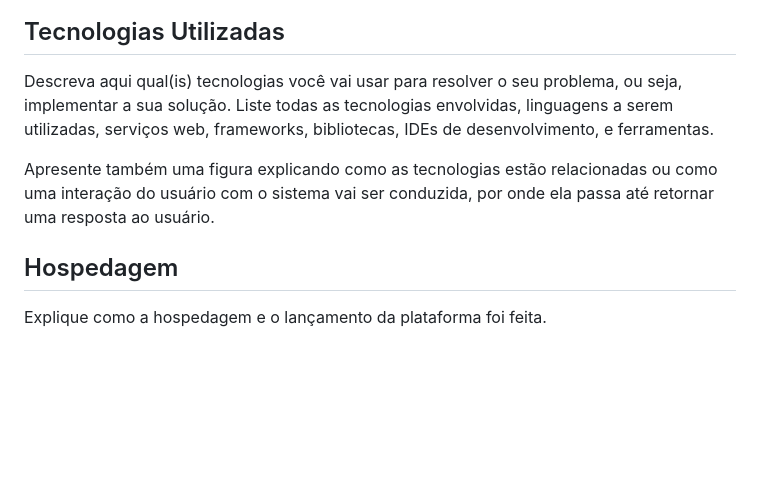
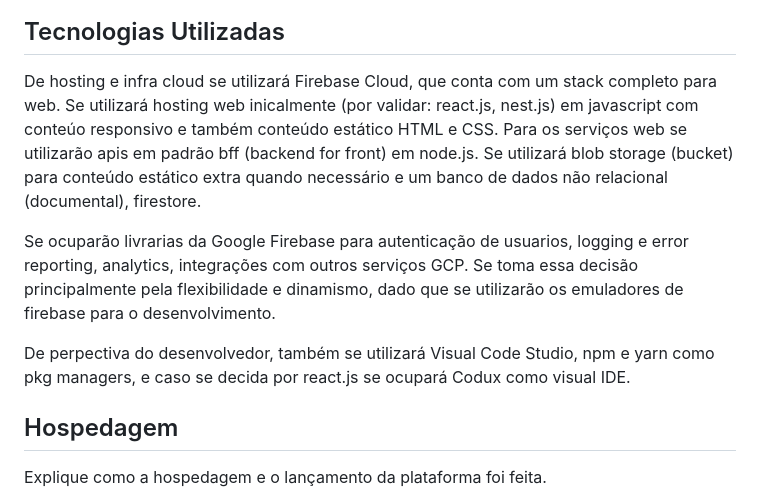
Before and after one commit to ICEI-PUC-Minas-PMV-ADS/pmv-ads-2023-1-e1-proj-web-t4-projetogp3, a Markdown page: docs/05-Arquitetura da Solução.md, the part around the change printed below. Drawn GitHub-style; blank space fills up the shorter version.

```diff
--- a/docs/05-Arquitetura da Solução.md
+++ b/docs/05-Arquitetura da Solução.md
@@ -60,10 +33,13 @@ para a Tela 2.
 
 ## Tecnologias Utilizadas
 
-Descreva aqui qual(is) tecnologias você vai usar para resolver o seu problema, ou seja, implementar a sua solução. Liste todas as tecnologias envolvidas, linguagens a serem utilizadas, serviços web, frameworks, bibliotecas, IDEs de desenvolvimento, e ferramentas.
 
-Apresente também uma figura explicando como as tecnologias estão relacionadas ou como uma interação do usuário com o sistema vai ser conduzida, por onde ela passa até retornar uma resposta ao usuário.
+De hosting e infra cloud se utilizará Firebase Cloud, que conta com um stack completo para web. Se utilizará hosting web inicalmente (por validar: react.js, nest.js) em javascript com conteúo responsivo e também conteúdo estático HTML e CSS. Para os serviços web se utilizarão apis em padrão bff (backend for front) em node.js.
+Se utilizará blob storage (bucket) para conteúdo estático extra quando necessário e um banco de dados não relacional (documental), firestore.
 
+Se ocuparão livrarias da Google Firebase para autenticação de usuarios, logging e error reporting, analytics, integrações com outros serviços GCP. Se toma essa decisão principalmente pela flexibilidade e dinamismo, dado que se utilizarão os emuladores de firebase para o desenvolvimento.
+
+De perpectiva do desenvolvedor, também se utilizará Visual Code Studio, npm e yarn como pkg managers, e caso se decida por react.js se ocupará Codux como visual IDE.
 
 ## Hospedagem
 
```
Also changed, not shown: other parts of docs/05-Arquitetura da Solução.md (+11 -37 lines), docs/04-Projeto de Interface.md (+2 -2 lines), docs/img/componentes.png (deleted), docs/img/diagram.png (added), docs/img/userflow.jpg (deleted), docs/img/userflow.png (renamed from docs/img/Diagrama.png), 1 other file.
